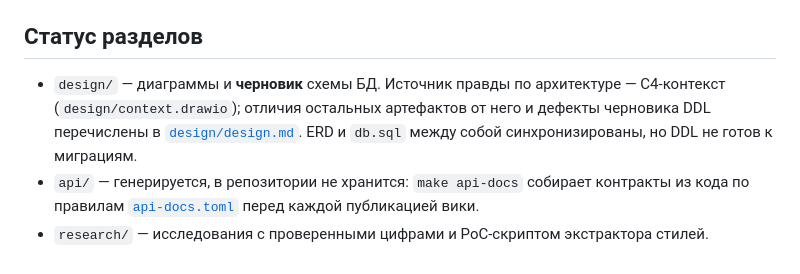
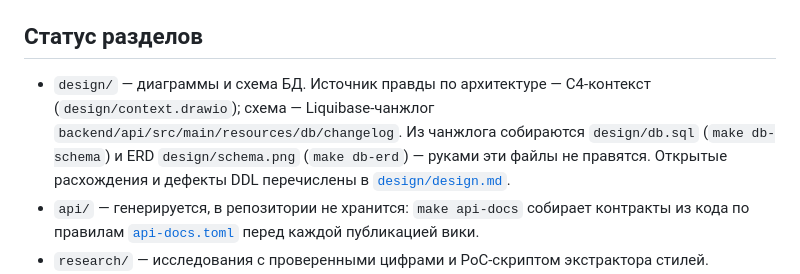
Before and after one commit to DirtyDocsTeam/DocsApp, a Markdown page: documentation/README.md, the part around the change. Drawn GitHub-style.

```diff
--- a/documentation/README.md
+++ b/documentation/README.md
@@ -49,10 +49,11 @@ make api-docs-check    # проверить, что страницы контр
 
 ## Статус разделов
 
-- `design/` — диаграммы и **черновик** схемы БД. Источник правды по архитектуре — C4-контекст
-  (`design/context.drawio`); отличия остальных артефактов от него и дефекты черновика DDL перечислены
-  в [`design/design.md`](design/design.md). ERD и `db.sql` между собой синхронизированы, но DDL не готов
-  к миграциям.
+- `design/` — диаграммы и схема БД. Источник правды по архитектуре — C4-контекст
+  (`design/context.drawio`); схема — Liquibase-чанжлог `backend/api/src/main/resources/db/changelog`.
+  Из чанжлога собираются `design/db.sql` (`make db-schema`) и ERD `design/schema.png` (`make db-erd`) —
+  руками эти файлы не правятся. Открытые расхождения и дефекты DDL перечислены
+  в [`design/design.md`](design/design.md).
 - `api/` — генерируется, в репозитории не хранится: `make api-docs` собирает контракты из кода
   по правилам [`api-docs.toml`](../api-docs.toml) перед каждой публикацией вики.
 - `research/` — исследования с проверенными цифрами и PoC-скриптом экстрактора стилей.
```
Also changed, not shown: documentation/design/README.md (+2 -2 lines), documentation/design/design.md (+6 -1 lines), documentation/design/schema.png, 8 other files.
